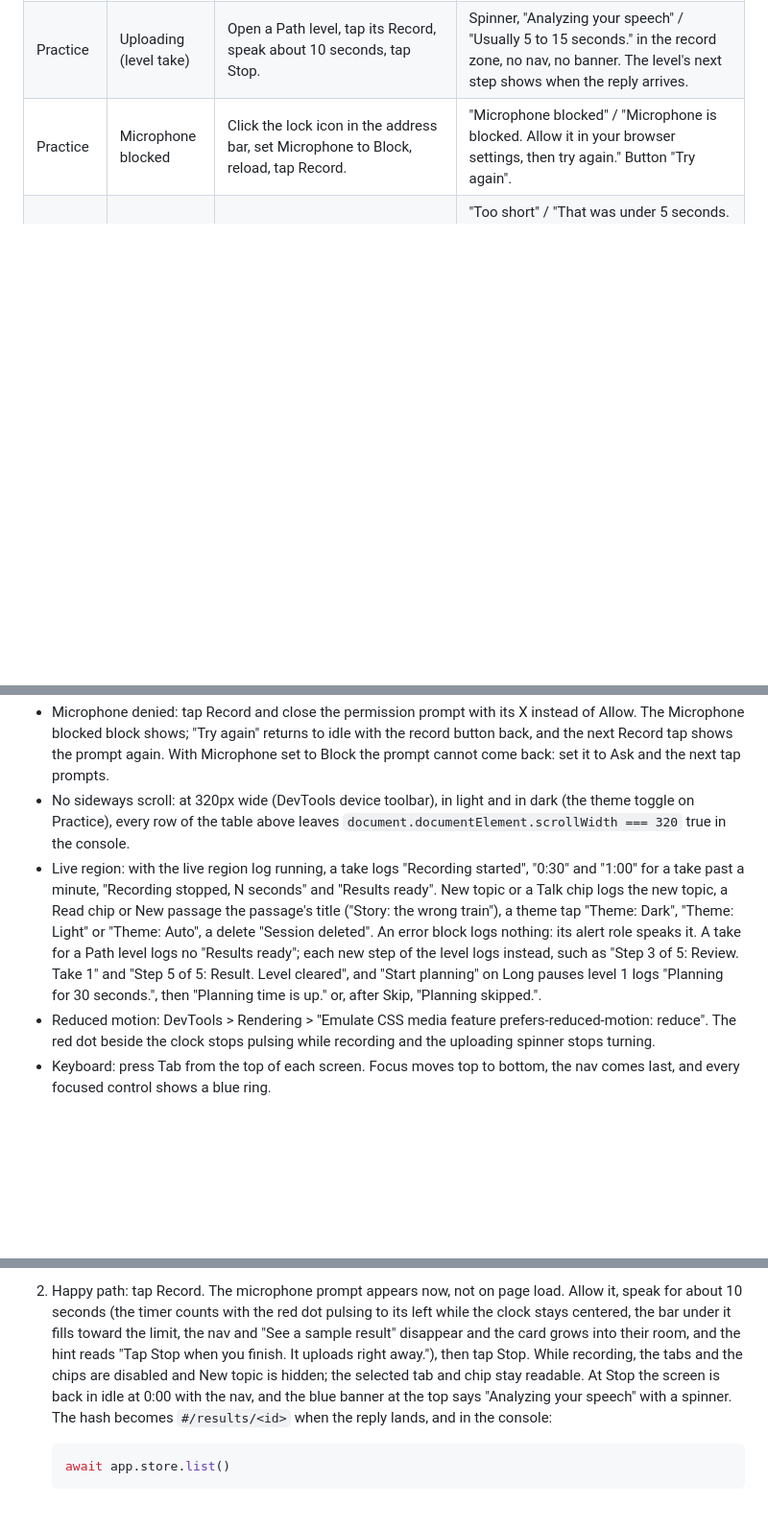
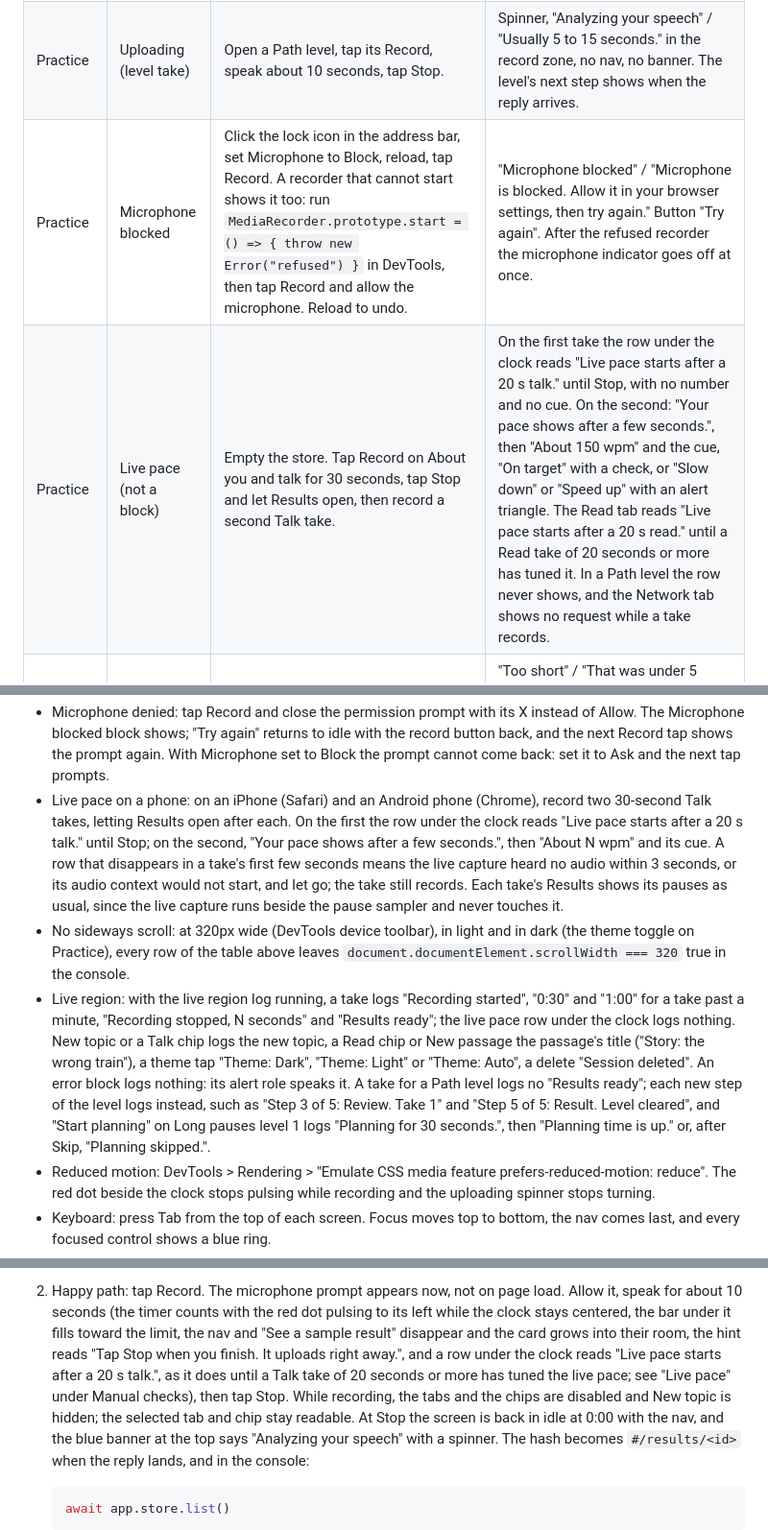
Before and after one commit to abaooba/speech-coach, a Markdown page: frontend/README.md, 3 parts joined by grey strips. Shown at 96% size. Drawn GitHub-style; blank space fills up the shorter version.

Commit message:
frontend/README.md: the live pace row in the module map and the checks
The store.js, delivery.js, screens/practice.js and how.html rows name the
live pace, its flags and how.html's Live pace section. The row follows the
honesty rules: "Live pace starts after a 20 s talk." (or "read.") until a
mode has a kept factor, then the waiting sentence, the number and the cue,
and a capture that hears nothing within 3 seconds lets go. Manual checks add
the refused recorder to Microphone blocked (checked in headless Chrome) and a
Live pace row; Practice step 2, the phone checks and the live region check
say what the row shows and that it is never announced.

Co-Authored-By: Claude Opus 5.5 <noreply@anthropic.com>

```diff
--- a/frontend/README.md
+++ b/frontend/README.md
@@ -105,7 +105,8 @@ the store" set up the Path and Level rows.
 |---|---|---|---|
 | Practice | Analyzing (banner, not a block) | Tap Record, allow the microphone, speak about 10 seconds, tap Stop. DevTools network throttling ("Slow 4G") holds it longer. Open History meanwhile, or tap Record again. | Practice is back in idle at 0:00 with the nav. The blue banner at the top of the page: spinner, "Analyzing your speech" / "Your 0:10 take. Usually 5 to 15 seconds." No button. Results opens when the reply arrives if Practice is still open in idle; on another screen, or while a take records, the banner turns green: "Results ready" / "Your 0:10 take is ready to read." with "See results". |
 | Practice | Uploading (level take) | Open a Path level, tap its Record, speak about 10 seconds, tap Stop. | Spinner, "Analyzing your speech" / "Usually 5 to 15 seconds." in the record zone, no nav, no banner. The level's next step shows when the reply arrives. |
-| Practice | Microphone blocked | Click the lock icon in the address bar, set Microphone to Block, reload, tap Record. | "Microphone blocked" / "Microphone is blocked. Allow it in your browser settings, then try again." Button "Try again". |
+| Practice | Microphone blocked | Click the lock icon in the address bar, set Microphone to Block, reload, tap Record. A recorder that cannot start shows it too: run `MediaRecorder.prototype.start = () => { throw new Error("refused") }` in DevTools, then tap Record and allow the microphone. Reload to undo. | "Microphone blocked" / "Microphone is blocked. Allow it in your browser settings, then try again." Button "Try again". After the refused recorder the microphone indicator goes off at once. |
+| Practice | Live pace (not a block) | Empty the store. Tap Record on About you and talk for 30 seconds, tap Stop and let Results open, then record a second Talk take. | On the first take the row under the clock reads "Live pace starts after a 20 s talk." until Stop, with no number and no cue. On the second: "Your pace shows after a few seconds.", then "About 150 wpm" and the cue, "On target" with a check, or "Slow down" or "Speed up" with an alert triangle. The Read tab reads "Live pace starts after a 20 s read." until a Read take of 20 seconds or more has tuned it. In a Path level the row never shows, and the Network tab shows no request while a take records. |
 | Practice | Too short | Tap Record, then Stop before 5 seconds; the Network tab shows no request to `/api/analyze`. Or record 8 seconds and speak only in the first 2: the backend answers 400. | "Too short" / "That was under 5 seconds. Try again." Button "Record again", never "Retry upload". After a Stop under 5 seconds it is the block in the record zone; the backend's 400 shows it in the red banner at the top of the page instead, and "Record again" takes the banner down. |
 | Practice | Upload failed, network (banner, not a block) | Tap Record, stop uvicorn (Ctrl-C) while recording, tap Stop. | The red banner at the top of the page: "Upload failed" / "Could not reach the server. Your recording is still here." Buttons "Retry upload" and "Record a new take". It stays over every screen until one is tapped. In a Path level the same words show as the block in the record zone instead. |
 | Practice | Upload failed, provider | Set `STT_PROVIDER=bogus` in `.env`, restart uvicorn, record 10 seconds, tap Stop. Restore `STT_PROVIDER` and restart afterwards. | The red banner: "Upload failed" / "Analysis failed on our side. Your recording is still here." Buttons "Retry upload" and "Record a new take". |
@@ -283,18 +284,25 @@ keyboard.
   Allow. The Microphone blocked block shows; "Try again" returns to idle with the record
   button back, and the next Record tap shows the prompt again. With Microphone set to Block
   the prompt cannot come back: set it to Ask and the next tap prompts.
+- Live pace on a phone: on an iPhone (Safari) and an Android phone (Chrome), record two
+  30-second Talk takes, letting Results open after each. On the first the row under the clock
+  reads "Live pace starts after a 20 s talk." until Stop; on the second, "Your pace shows
+  after a few seconds.", then "About N wpm" and its cue. A row that disappears in a take's
+  first few seconds means the live capture heard no audio within 3 seconds, or its audio
+  context would not start, and let go; the take still records. Each take's Results shows its
+  pauses as usual, since the live capture runs beside the pause sampler and never touches it.
 - No sideways scroll: at 320px wide (DevTools device toolbar), in light and in dark (the
   theme toggle on Practice), every row of the table above leaves
   `document.documentElement.scrollWidth === 320` true in the console.
 - Live region: with the live region log running, a take logs "Recording started", "0:30" and
-  "1:00" for a take past a minute, "Recording stopped, N seconds" and "Results ready". New
-  topic or a Talk chip logs the new topic, a Read chip or New passage the passage's title
-  ("Story: the wrong train"), a theme tap "Theme: Dark", "Theme: Light" or "Theme: Auto", a
-  delete "Session deleted". An error block logs nothing: its alert role speaks it. A take for a
-  Path level logs no "Results ready"; each new step of the level logs instead, such as "Step 3
-  of 5: Review. Take 1" and "Step 5 of 5: Result. Level cleared", and "Start planning" on Long
-  pauses level 1 logs "Planning for 30 seconds.", then "Planning time is up." or, after Skip,
-  "Planning skipped.".
+  "1:00" for a take past a minute, "Recording stopped, N seconds" and "Results ready"; the
+  live pace row under the clock logs nothing. New topic or a Talk chip logs the new topic, a
+  Read chip or New passage the passage's title ("Story: the wrong train"), a theme tap "Theme:
+  Dark", "Theme: Light" or "Theme: Auto", a delete "Session deleted". An error block logs
+  nothing: its alert role speaks it. A take for a Path level logs no "Results ready"; each new
+  step of the level logs instead, such as "Step 3 of 5: Review. Take 1" and "Step 5 of 5:
+  Result. Level cleared", and "Start planning" on Long pauses level 1 logs "Planning for 30
+  seconds.", then "Planning time is up." or, after Skip, "Planning skipped.".
 - Reduced motion: DevTools > Rendering > "Emulate CSS media feature prefers-reduced-motion:
   reduce". The red dot beside the clock stops pulsing while recording and the uploading
   spinner stops turning.
@@ -364,8 +372,10 @@ keyboard.
 2. Happy path: tap Record. The microphone prompt appears now, not on page load. Allow it,
    speak for about 10 seconds (the timer counts with the red dot pulsing to its left while the
    clock stays centered, the bar under it fills toward the limit, the nav and "See a sample
-   result" disappear and the card grows into their room, and the hint reads "Tap Stop when you
-   finish. It uploads right away."), then tap Stop. While recording, the tabs and the chips are
+   result" disappear and the card grows into their room, the hint reads "Tap Stop when you
+   finish. It uploads right away.", and a row under the clock reads "Live pace starts after a
+   20 s talk.", as it does until a Talk take of 20 seconds or more has tuned the live pace; see
+   "Live pace" under Manual checks), then tap Stop. While recording, the tabs and the chips are
    disabled and New topic is hidden; the selected tab and chip stay readable. At Stop the
    screen is back in idle at 0:00 with the nav, and the blue banner at the top says "Analyzing
    your speech" with a spinner. The hash becomes `#/results/<id>` when the reply lands, and in
```
Also changed, not shown: other parts of frontend/README.md (+4 -4 lines).
